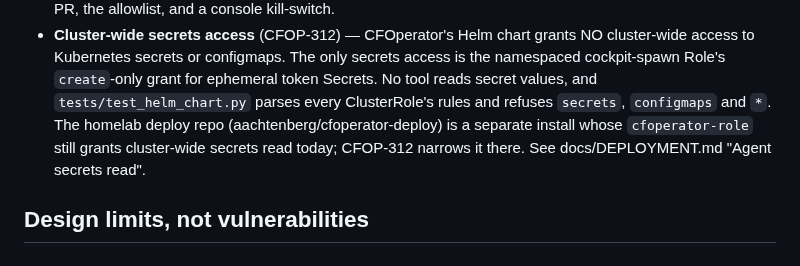
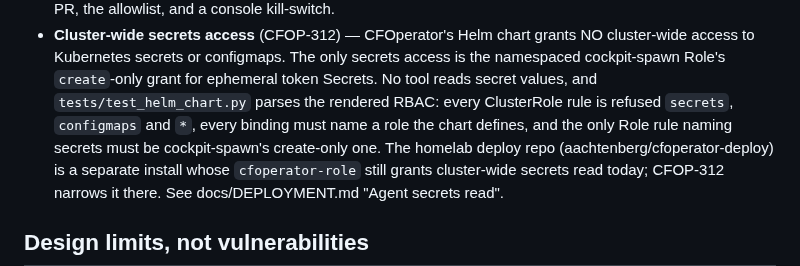
Before and after one commit to aachtenberg/cfoperator, a Markdown page: SECURITY.md, the part around the change. Drawn GitHub-style.

Commit message:
SECURITY.md: say what the chart RBAC guard checks, per kind (CFOP-312)
claude-review on #313: "refuses secrets, configmaps and *" described the
ClusterRole check only. The sentence now names the three checks: the
ClusterRole deny-list, the binding targets, and the Role-level rule that
only cockpit-spawn's create may name secrets.

Refs CFOP-312

Co-Authored-By: Claude Fable 5.1 <noreply@anthropic.com>
Claude-Session: https://claude.ai/code/session_01KfRWG18shxoFHMYnu7j1H1

```diff
--- a/SECURITY.md
+++ b/SECURITY.md
@@ -39,8 +39,10 @@ Particularly interesting:
   NO cluster-wide access to Kubernetes secrets or configmaps. The only secrets
   access is the namespaced cockpit-spawn Role's `create`-only grant for
   ephemeral token Secrets. No tool reads secret values, and
-  `tests/test_helm_chart.py` parses every ClusterRole's rules and refuses
-  `secrets`, `configmaps` and `*`. The homelab deploy repo
+  `tests/test_helm_chart.py` parses the rendered RBAC: every ClusterRole rule
+  is refused `secrets`, `configmaps` and `*`, every binding must name a role
+  the chart defines, and the only Role rule naming secrets must be
+  cockpit-spawn's create-only one. The homelab deploy repo
   (aachtenberg/cfoperator-deploy) is a separate install whose `cfoperator-role`
   still grants cluster-wide secrets read today; CFOP-312 narrows it there. See
   docs/DEPLOYMENT.md "Agent secrets read".
```
